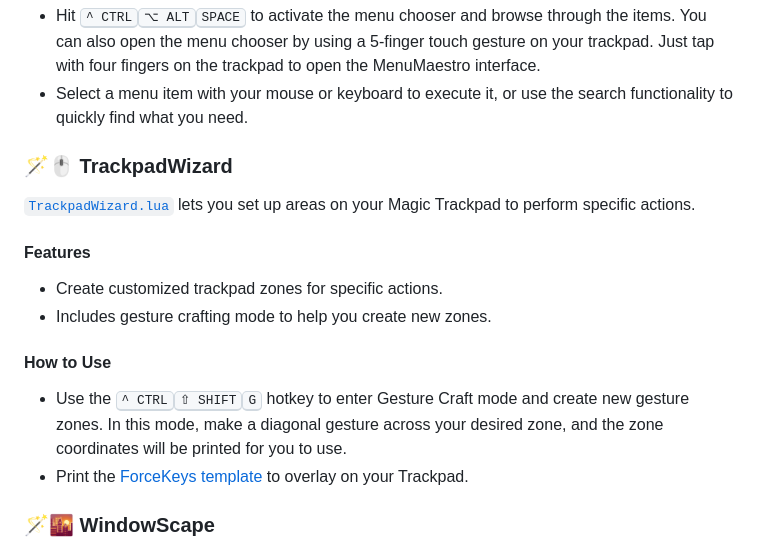
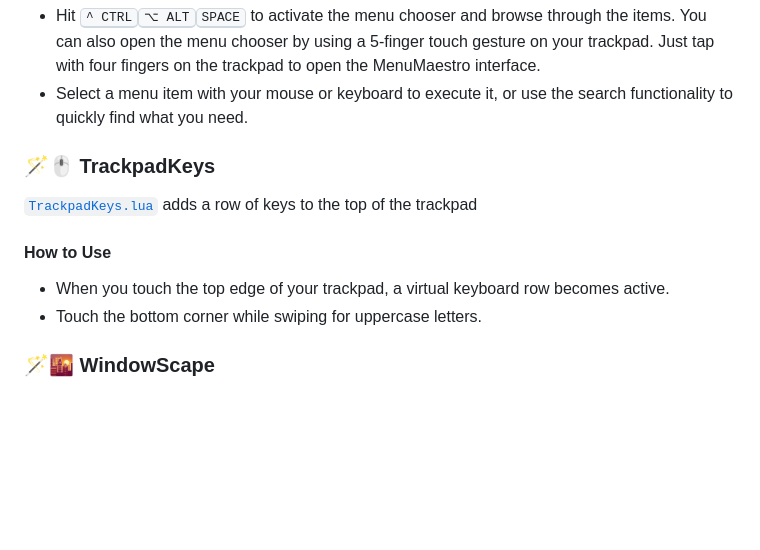
Before and after one commit to sryo/Spoons, a Markdown page: README.md, the part around the change. Rendered like a GitHub page; blank space fills up the shorter version.

```diff
--- a/README.md
+++ b/README.md
@@ -41,16 +41,12 @@ local browsers = {
 - Hit <kbd>^ CTRL</kbd><kbd>⌥ ALT</kbd><kbd>SPACE</kbd> to activate the menu chooser and browse through the items. You can also open the menu chooser by using a 5-finger touch gesture on your trackpad. Just tap with four fingers on the trackpad to open the MenuMaestro interface.
 - Select a menu item with your mouse or keyboard to execute it, or use the search functionality to quickly find what you need.
 
-### 🪄🖱️ TrackpadWizard
-[`TrackpadWizard.lua`](https://github.com/sryo/Spoons/blob/main/TrackpadWizard.lua) lets you set up areas on your Magic Trackpad to perform specific actions.
-
-#### Features
-- Create customized trackpad zones for specific actions.
-- Includes gesture crafting mode to help you create new zones.
+### 🪄🖱️ TrackpadKeys
+[`TrackpadKeys.lua`](https://github.com/sryo/Spoons/blob/main/TrackpadKeys.lua) adds a row of keys to the top of the trackpad
 
 #### How to Use
-- Use the <kbd>^ CTRL</kbd><kbd>⇧ SHIFT</kbd><kbd>G</kbd> hotkey to enter Gesture Craft mode and create new gesture zones. In this mode, make a diagonal gesture across your desired zone, and the zone coordinates will be printed for you to use.
-- Print the [ForceKeys template](https://github.com/sryo/Spoons/blob/main/ForceKeys%20Template.pdf) to overlay on your Trackpad.
+- When you touch the top edge of your trackpad, a virtual keyboard row becomes active.
+- Touch the bottom corner while swiping for uppercase letters.
 
 ### 🪄🌇 WindowScape
 [`WindowScape.lua`](https://github.com/sryo/Spoons/blob/main/WindowScape.lua) is the ultimate tool in window organization, transforming chaos into a neat urban landscape.
```
